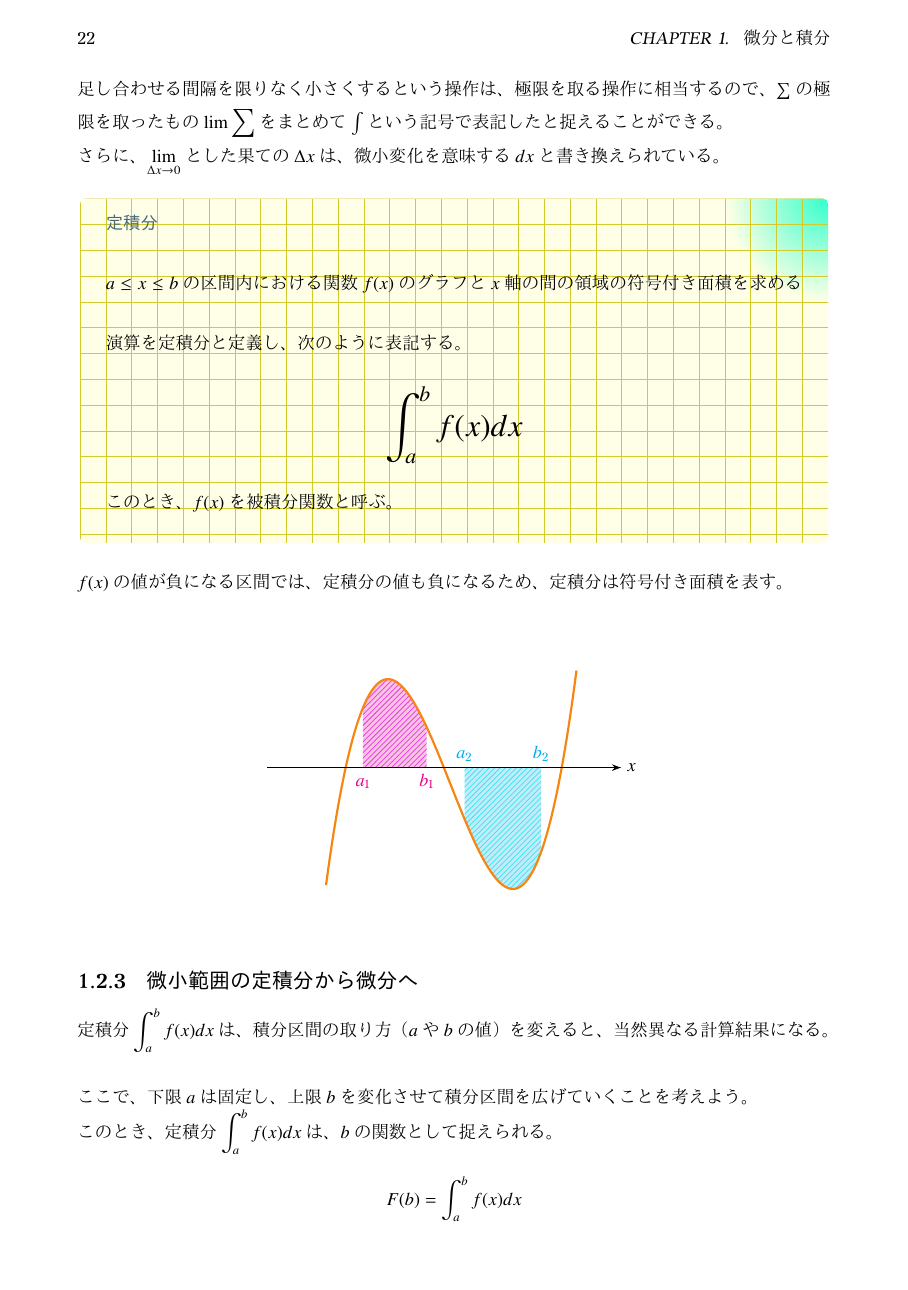
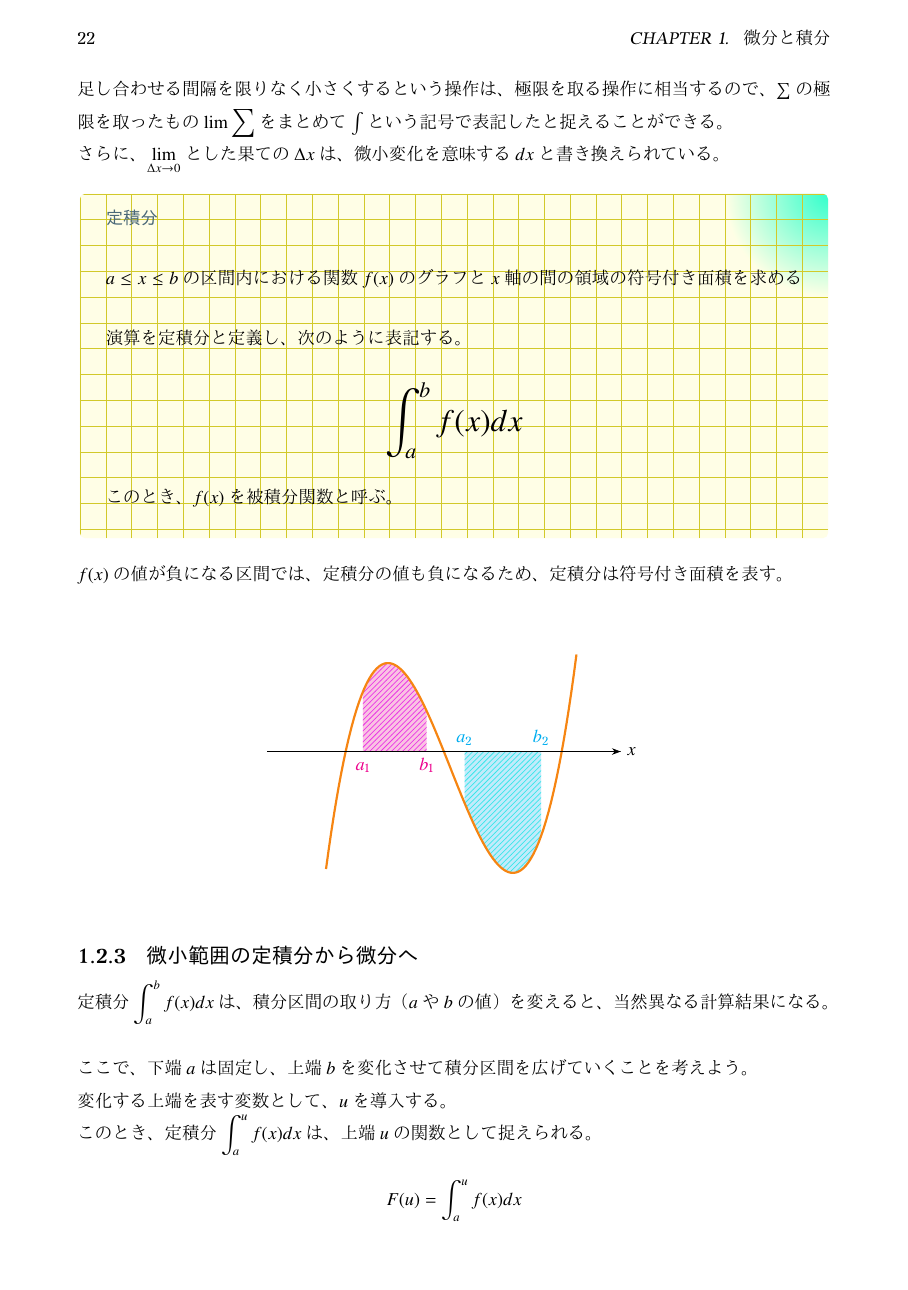
Before and after one commit to tetracalibers/latex-notes, a LaTeX document (math/calculus.tex): page 22 of 25. The pictures show the PDF file math/out/calculus.pdf that the author committed with the source.

Commit message:
後の議論のため、積分区間の上端を表す変数をbからuに変更

```diff
--- a/math/calculus.tex
+++ b/math/calculus.tex
@@ -1775,12 +1775,14 @@ $f(x)$の値が負になる区間では、定積分の値も負になるため
 
 \vskip\baselineskip
 
-ここで、下限$a$は固定し、上限$b$を変化させて積分区間を広げていくことを考えよう。
-
-このとき、定積分$\displaystyle\int_{a}^{b}f(x)dx$は、$b$の関数として捉えられる。
-
-\begin{equation}
-  F(b) = \int_{a}^{b} f(x) dx
+ここで、下端$a$は固定し、上端$b$を変化させて積分区間を広げていくことを考えよう。
+
+変化する上端を表す変数として、$u$を導入する。
+
+このとき、定積分$\displaystyle\int_{a}^{u}f(x)dx$は、上端$u$の関数として捉えられる。
+
+\begin{equation}
+  F(u) = \int_{a}^{u} f(x) dx
 \end{equation}
 
 \begin{center}
@@ -1790,35 +1792,35 @@ $f(x)$の値が負になる区間では、定積分の値も負になるため
       lnode/.style={text height=1em}
     ]
     \def\a{1}
-    \def\b{4.5}
-    \def\db{0.5}
-
-    % 積分区間[a,b]
-    \draw[fill=lightgray!20, draw=lightgray!80!gray] plot[domain=\a:\b,samples=167,variable=\x] ({\x},{f(\x)}) -- (\b,0) -| cycle;
+    \def\u{4.5}
+    \def\du{0.5}
+
+    % 積分区間[a,u]
+    \draw[fill=lightgray!20, draw=lightgray!80!gray] plot[domain=\a:\u,samples=167,variable=\x] ({\x},{f(\x)}) -- (\u,0) -| cycle;
     % ↑の領域の中央に、定積分の式のラベルを配置
-    \node[gray] at ({(\a+\b)/2},{f((\a+\b)/2)/2}) {$\displaystyle\int_{a}^{b}f(x)dx$};
-
-    % [b, b+db]
-    \draw[fill=magenta!30, draw=magenta!70!gray] plot[domain=\b:\b+\db,samples=167,variable=\x] ({\x},{f(\x)}) -- (\b+\db,0) -| cycle;
+    \node[gray] at ({(\a+\u)/2},{f((\a+\u)/2)/2}) {$\displaystyle\int_{a}^{u}f(x)dx$};
+
+    % [u, u+du]
+    \draw[fill=magenta!30, draw=magenta!70!gray] plot[domain=\u:\u+\du,samples=167,variable=\x] ({\x},{f(\x)}) -- (\u+\du,0) -| cycle;
 
     % 積分区間の下端のラベル
     \node [anchor=north,lnode] at (\a,0) {$a$};
     % 積分区間の上端のラベル
-    \node[anchor=north,lnode] at (\b,0) {$b$};
-    % b+dbのラベル
-    \node[anchor=north,lnode, below right, xshift=-0.5em] at (\b+\db,0) {$b+\Delta b$};
-
-    % (b, f(b))の点
-    \fill[magenta] (\b,{f(\b)}) circle (2pt) node [above left] {$f(b)$};
-    % (b+db, f(b+db))の点
-    \fill[magenta] (\b+\db,{f(\b+\db)}) circle (2pt) node [right] {$f(b+\Delta b)$};
+    \node[anchor=north,lnode] at (\u,0) {$u$};
+    % u+duのラベル
+    \node[anchor=north,lnode, below right, xshift=-0.5em] at (\u+\du,0) {$u+\Delta u$};
+
+    % (u, f(u))の点
+    \fill[magenta] (\u,{f(\u)}) circle (2pt) node [above left] {$f(u)$};
+    % (u+du, f(u+du))の点
+    \fill[magenta] (\u+\du,{f(\u+\du)}) circle (2pt) node [right] {$f(u+\Delta u)$};
 
     % x軸とy軸
-    \draw [axis] (-0.5,0) -- (\b+\db+2,0) node (xaxis) [below] {$x$};
+    \draw [axis] (-0.5,0) -- (\u+\du+2,0) node (xaxis) [below] {$x$};
     \draw [axis] (0,-0.5) -- (0,5) node [left] {$y$};
 
-    % dbの幅を表す矢印
-    \draw [<->, magenta] ($(\b,-1.25em)+(0.2em,-1.25em)$) -- ($(\b+\db,-1.25em)+(-0.2em,-1.25em)$) node [below, midway, magenta] {$\Delta b$};
+    % duの幅を表す矢印
+    \draw [<->, magenta] ($(\u,-1.25em)+(0.2em,-1.25em)$) -- ($(\u+\du,-1.25em)+(-0.2em,-1.25em)$) node [below, midway, magenta] {$\Delta u$};
 
     % 原点
     \node [below left] at (0,0) {$O$};
@@ -1828,8 +1830,3 @@ $f(x)$の値が負になる区間では、定積分の値も負になるため
   \end{tikzpicture}
 \end{center}
 
-$b$を$\Delta b$だけ増加させたときに増える面積は、
-
-\begin{equation}
-  F(b+\Delta b) - F(b) = \int_{b}^{b+\Delta b} f(x) dx
-\end{equation}
@@ -1840,3 +1835,10 @@ $b$を$\Delta b$だけ増加させたときに増える面積は、
+\begin{equation}
+  F(u+\Delta u) - F(u) = \int_{u}^{u+\Delta u} f(x) dx
+\end{equation}
+
+となるが、ここでさらに$\Delta u$を小さくしていくと…
+
+増えた領域は、幅$du$、高さ$f(u)$の長方形とみなせるので、その面積は$f(u)du$となる。
 
 \begin{center}
   \begin{tikzpicture}[
@@ -1845,27 +1847,27 @@ $b$を$\Delta b$だけ増加させたときに増える面積は、
       lnode/.style={text height=1em}
     ]
     \def\a{1}
-    \def\b{4.5}
-    \def\db{0.05}
-
-    % 積分区間[a,b]
-    \draw[fill=lightgray!20, draw=lightgray!80!gray] plot[domain=\a:\b,samples=167,variable=\x] ({\x},{f(\x)}) -- (\b,0) -| cycle;
+    \def\u{4.5}
+    \def\du{0.05}
+
+    % 積分区間[a,u]
+    \draw[fill=lightgray!20, draw=lightgray!80!gray] plot[domain=\a:\u,samples=167,variable=\x] ({\x},{f(\x)}) -- (\u,0) -| cycle;
     % ↑の領域の中央に、定積分の式のラベルを配置
-    \node[gray] at ({(\a+\b)/2},{f((\a+\b)/2)/2}) {$\displaystyle\int_{a}^{b}f(x)dx$};
-
-    % [b, b+db]
-    \draw[fill=magenta!30, draw=magenta!70!gray] plot[domain=\b:\b+\db,samples=167,variable=\x] ({\x},{f(\x)}) -- (\b+\db,0) -| cycle;
+    \node[gray] at ({(\a+\u)/2},{f((\a+\u)/2)/2}) {$\displaystyle\int_{a}^{u}f(x)dx$};
+
+    % [u, u+du]
+    \draw[fill=magenta!30, draw=magenta!70!gray] plot[domain=\u:\u+\du,samples=167,variable=\x] ({\x},{f(\x)}) -- (\u+\du,0) -| cycle;
 
     % 積分区間の下端のラベル
     \node [anchor=north,lnode] at (\a,0) {$a$};
     % 積分区間の上端のラベル
-    \node[anchor=north,lnode, below right, xshift=-0.5em] at (\b,0) {$b \approx b+db$};
-
-    % (b, f(b))の点
-    \fill[magenta] (\b,{f(\b)}) circle (2pt) node [right] {$f(b) \approx f(b+db)$};
+    \node[anchor=north,lnode, below right, xshift=-0.5em] at (\u,0) {$u \approx u+du$};
+
+    % (u, f(u))の点
+    \fill[magenta] (\u,{f(\u)}) circle (2pt) node [right] {$f(u) \approx f(u+du)$};
 
     % x軸とy軸
-    \draw [axis] (-0.5,0) -- (\b+\db+2,0) node (xaxis) [below] {$x$};
+    \draw [axis] (-0.5,0) -- (\u+\du+2,0) node (xaxis) [below] {$x$};
     \draw [axis] (0,-0.5) -- (0,5) node [left] {$y$};
 
     % 原点
@@ -1876,19 +1878,19 @@ $b$を$\Delta b$だけ増加させたときに増える面積は、
   \end{tikzpicture}
 \end{center}
 
-よって、$\Delta b \to 0$としたときには、
-
-\begin{equation}
-  F(b+db) - F(b) = f(b)db
+よって、$\Delta u\to 0$としたときには、
+
+\begin{equation}
+  F(u+du) - F(u) = f(u)du
 \end{equation}
 
 という式が成り立ち、これは実は見慣れた微分の関係式と同じ形をしている。
 
 \begin{equation}
-  F(b+db) = \origFn{F(b)} + \derivFn{f(b)}db
-\end{equation}
-
-この式は、定積分$F(b)$を$b$で微分すると、積分前の関数$f(x)$に戻るということを示している。
+  F(u+du) = \origFn{F(u)} + \derivFn{f(u)}du
+\end{equation}
+
+この式は、定積分したもの$F(u)$を$u$で微分すると、積分前の関数$f(u)$に戻るということを示している。
 
 このような「積分したものを微分すると、元の関数に戻る」という事実は、微積分学の基本定理として知られている。
 
```
Also changed, not shown: math/out/calculus.pdf, out/math-imaging.pdf, math/calculus.tex (12 more changed lines).
